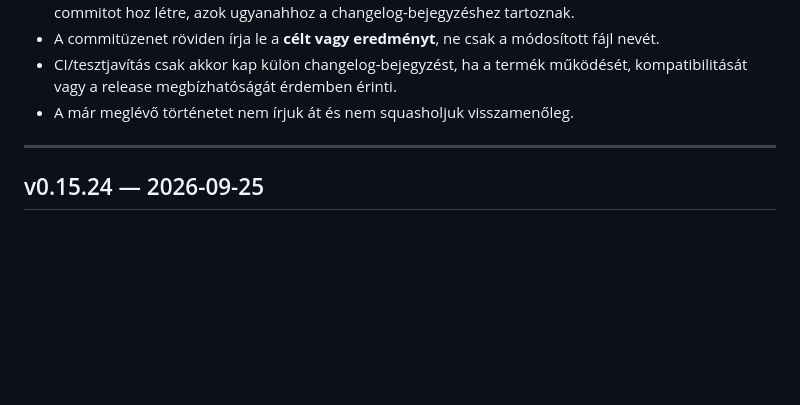
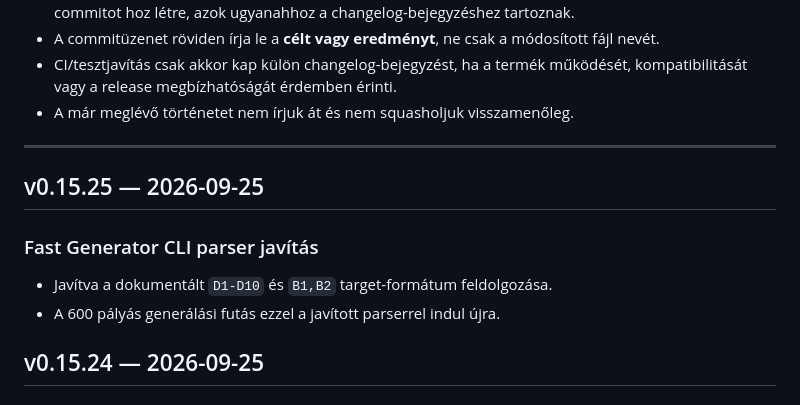
Before and after one commit to kszlab/ggrid, a Markdown page: CHANGELOG.md, the part around the change. GitHub-like rendering; blank space fills up the shorter version.

Commit message:
v0.15.25: document FastGen parser fix

```diff
--- a/CHANGELOG.md
+++ b/CHANGELOG.md
@@ -14,6 +14,12 @@ A korábbi repository-történetben egy-egy verzió gyakran több, fájlonként
 - A már meglévő történetet nem írjuk át és nem squasholjuk visszamenőleg.
 
 ---
+
+## v0.15.25 — 2026-09-25
+
+### Fast Generator CLI parser javítás
+- Javítva a dokumentált `D1-D10` és `B1,B2` target-formátum feldolgozása.
+- A 600 pályás generálási futás ezzel a javított parserrel indul újra.
 
 ## v0.15.24 — 2026-09-25
 
```
